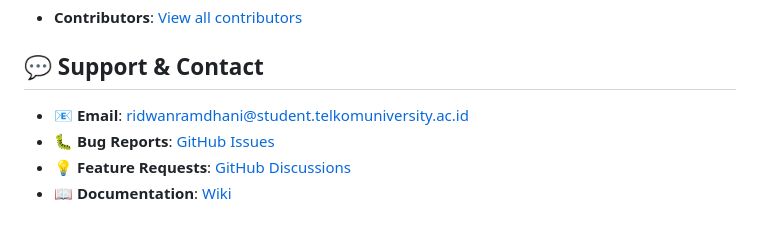
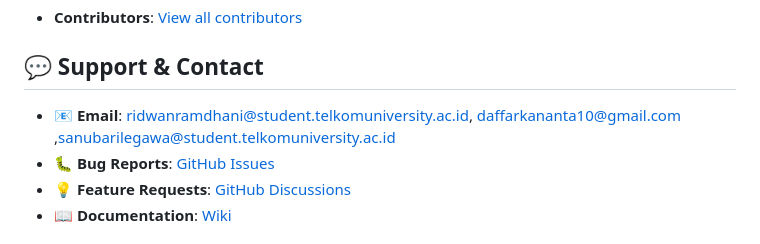
Before and after one commit to RidwanRamdhani/chronos-laundry, a Markdown page: README.md, the part around the change. Rendered like a GitHub page.

Commit message:
docs : Update support email contacts in README
Added additional email contacts for support.

```diff
--- a/README.md
+++ b/README.md
@@ -483,7 +483,7 @@ copies or substantial portions of the Software.
 
 ## 💬 Support & Contact
 
-- 📧 **Email**: ridwanramdhani@student.telkomuniversity.ac.id
+- 📧 **Email**: ridwanramdhani@student.telkomuniversity.ac.id, daffarkananta10@gmail.com ,sanubarilegawa@student.telkomuniversity.ac.id
 - 🐛 **Bug Reports**: [GitHub Issues](https://github.com/RidwanRamdhani/chronos-laundry/issues)
 - 💡 **Feature Requests**: [GitHub Discussions](https://github.com/RidwanRamdhani/chronos-laundry/discussions)
 - 📖 **Documentation**: [Wiki](https://github.com/RidwanRamdhani/chronos-laundry/wiki)
```
